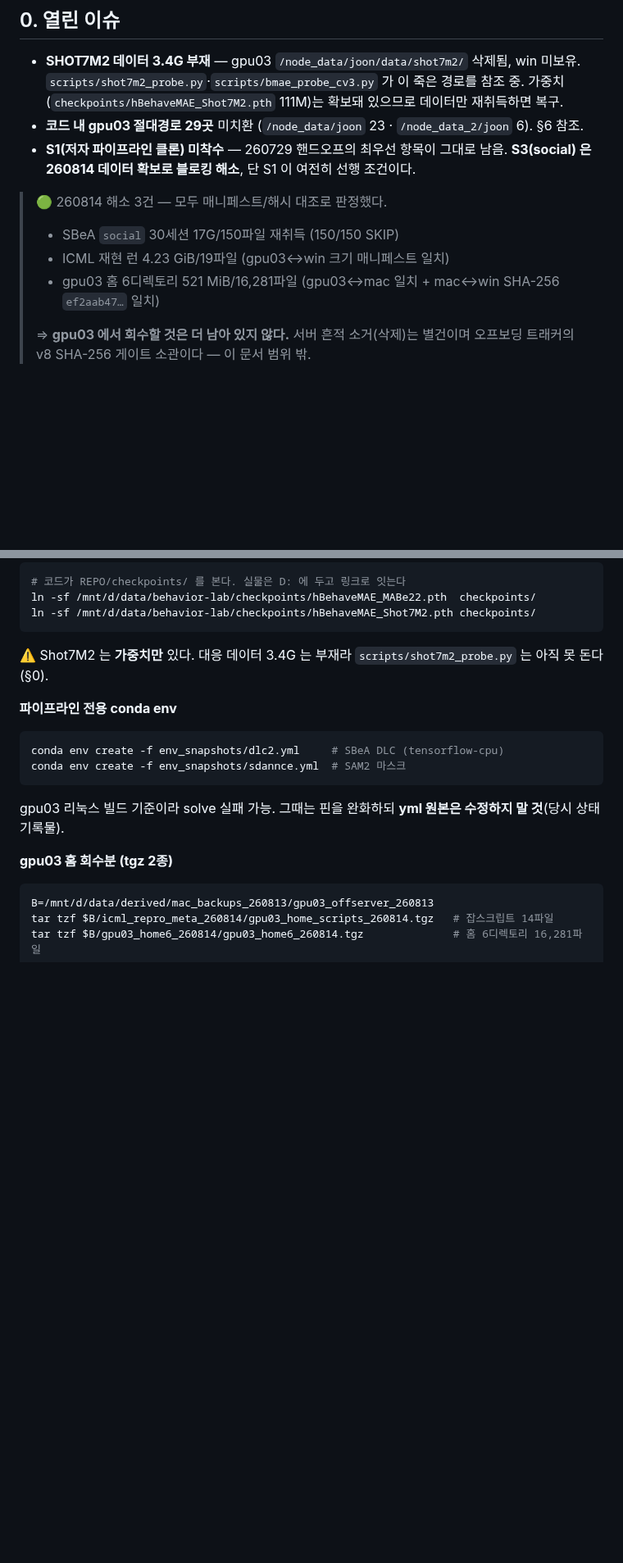
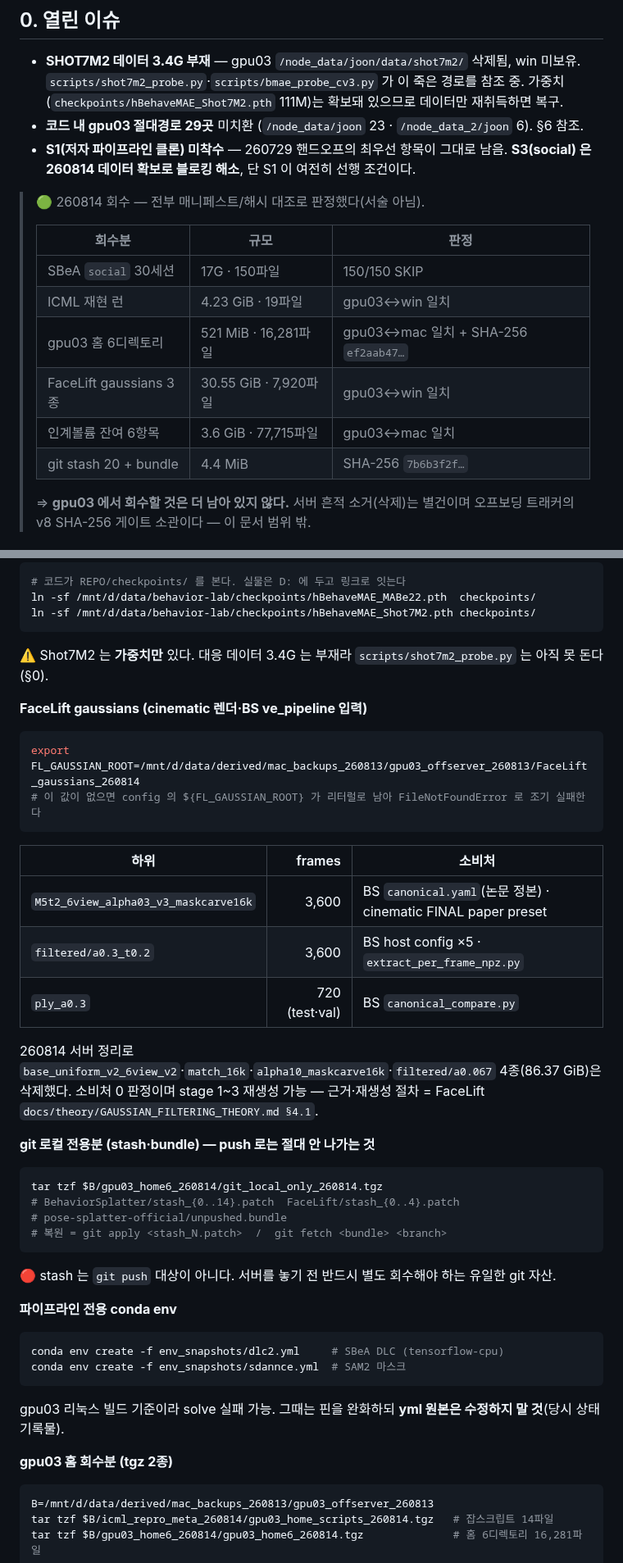
Before and after one commit to kafkapple/behavior-lab, a Markdown page: docs/dev/WIN_WORKSTATION.md, 2 parts joined by grey strips. Shown at 82% size. Drawn GitHub-style; blank space fills up the shorter version.

Commit message:
docs(win): 260814 회수 전량 반영 + 이번 세션이 실제로 걸린 함정 4건
회수(전부 매니페스트/해시 대조 판정): FaceLift gaussians 30.55 GiB/7,920 · 인계볼륨 잔여
3.6 GiB/77,715 · git stash 20+bundle 4.4 MiB · (기록분) SBeA social·ICML·홈6.

함정 기록 — 전부 이번 세션에서 실제로 걸렸다:
- base64 우회는 stdin 을 먹는다 → tar 스트림이 도달 못함
- 소파일 수천 개는 rsync 대신 tar 스트림 (3,600파일 8시간 추정 → 12분)
- upstream 미설정이면 git pull 이 'Already up to date' 를 찍고 no-op (FaceLift 4커밋 뒤처짐)
- git stash 는 push 대상이 아니다 — 서버 놓기 전 별도 회수해야 하는 유일한 git 자산

FL_GAUSSIAN_ROOT 사용법·gaussian 삭제 기록(86.37 GiB, 소비처 0 판정)도 §5 에 반영.

Co-Authored-By: Claude Opus 5 (1M context) <noreply@anthropic.com>
Claude-Session: https://claude.ai/code/session_01YAjeHDRsdwyEhSuzo7J7m6

````diff
--- a/docs/dev/WIN_WORKSTATION.md
+++ b/docs/dev/WIN_WORKSTATION.md
@@ -14,10 +14,16 @@
 - **S1(저자 파이프라인 클론) 미착수** — 260729 핸드오프의 최우선 항목이 그대로 남음.
   **S3(social) 은 260814 데이터 확보로 블로킹 해소**, 단 S1 이 여전히 선행 조건이다.
 
-> 🟢 260814 해소 3건 — 모두 매니페스트/해시 대조로 판정했다.
-> - SBeA `social` 30세션 17G/150파일 재취득 (150/150 SKIP)
-> - ICML 재현 런 4.23 GiB/19파일 (gpu03↔win 크기 매니페스트 일치)
-> - gpu03 홈 6디렉토리 521 MiB/16,281파일 (gpu03↔mac 일치 + mac↔win SHA-256 `ef2aab47…` 일치)
+> 🟢 260814 회수 — 전부 매니페스트/해시 대조로 판정했다(서술 아님).
+>
+> | 회수분 | 규모 | 판정 |
+> |---|---|---|
+> | SBeA `social` 30세션 | 17G · 150파일 | 150/150 SKIP |
+> | ICML 재현 런 | 4.23 GiB · 19파일 | gpu03↔win 일치 |
+> | gpu03 홈 6디렉토리 | 521 MiB · 16,281파일 | gpu03↔mac 일치 + SHA-256 `ef2aab47…` |
+> | FaceLift gaussians 3종 | 30.55 GiB · 7,920파일 | gpu03↔win 일치 |
+> | 인계볼륨 잔여 6항목 | 3.6 GiB · 77,715파일 | gpu03↔mac 일치 |
+> | git stash 20 + bundle | 4.4 MiB | SHA-256 `7b6b3f2f…` |
 >
 > ⇒ **gpu03 에서 회수할 것은 더 남아 있지 않다.** 서버 흔적 소거(삭제)는 별건이며
 > 오프보딩 트래커의 v8 SHA-256 게이트 소관이다 — 이 문서 범위 밖.
@@ -131,6 +149,30 @@ ln -sf /mnt/d/data/behavior-lab/checkpoints/hBehaveMAE_Shot7M2.pth checkpoints/
 ```
 ⚠️ Shot7M2 는 **가중치만** 있다. 대응 데이터 3.4G 는 부재라 `scripts/shot7m2_probe.py` 는 아직 못 돈다(§0).
 
+**FaceLift gaussians (cinematic 렌더·BS ve_pipeline 입력)**
+```bash
+export FL_GAUSSIAN_ROOT=/mnt/d/data/derived/mac_backups_260813/gpu03_offserver_260813/FaceLift_gaussians_260814
+# 이 값이 없으면 config 의 ${FL_GAUSSIAN_ROOT} 가 리터럴로 남아 FileNotFoundError 로 조기 실패한다
+```
+| 하위 | frames | 소비처 |
+|---|---:|---|
+| `M5t2_6view_alpha03_v3_maskcarve16k` | 3,600 | BS `canonical.yaml`(논문 정본) · cinematic FINAL paper preset |
+| `filtered/a0.3_t0.2` | 3,600 | BS host config ×5 · `extract_per_frame_npz.py` |
+| `ply_a0.3` | 720 (test·val) | BS `canonical_compare.py` |
+
+260814 서버 정리로 `base_uniform_v2_6view_v2`·`match_16k`·`alpha10_maskcarve16k`·`filtered/a0.067`
+4종(86.37 GiB)은 삭제했다. 소비처 0 판정이며 stage 1~3 재생성 가능 —
+근거·재생성 절차 = FaceLift `docs/theory/GAUSSIAN_FILTERING_THEORY.md §4.1`.
+
+**git 로컬 전용분 (stash·bundle) — push 로는 절대 안 나가는 것**
+```bash
+tar tzf $B/gpu03_home6_260814/git_local_only_260814.tgz
+# BehaviorSplatter/stash_{0..14}.patch  FaceLift/stash_{0..4}.patch
+# pose-splatter-official/unpushed.bundle
+# 복원 = git apply <stash_N.patch>  /  git fetch <bundle> <branch>
+```
+🔴 stash 는 `git push` 대상이 아니다. 서버를 놓기 전 반드시 별도 회수해야 하는 유일한 git 자산.
+
 **파이프라인 전용 conda env**
 ```bash
 conda env create -f env_snapshots/dlc2.yml     # SBeA DLC (tensorflow-cpu)
````
Also changed, not shown: other parts of docs/dev/WIN_WORKSTATION.md (+13 -1 lines).
